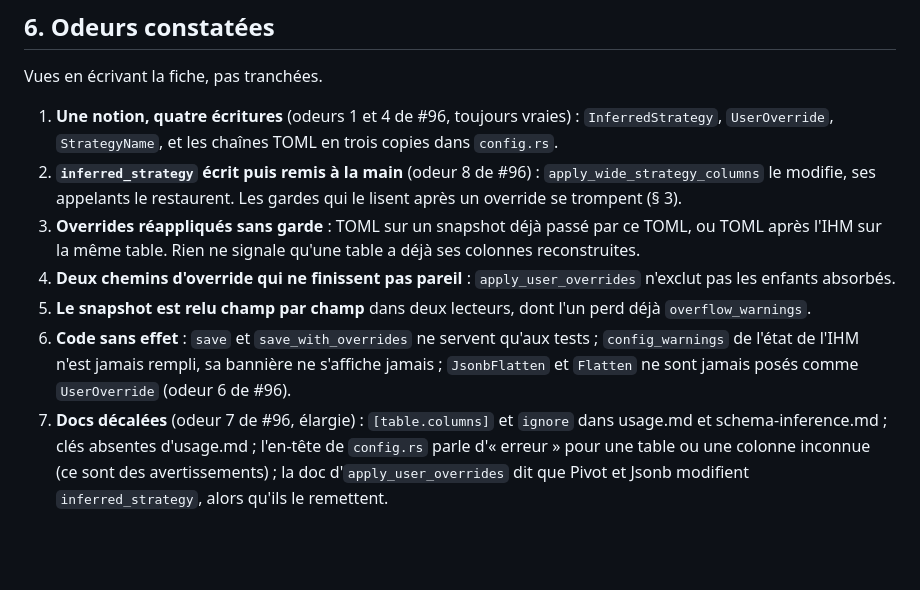
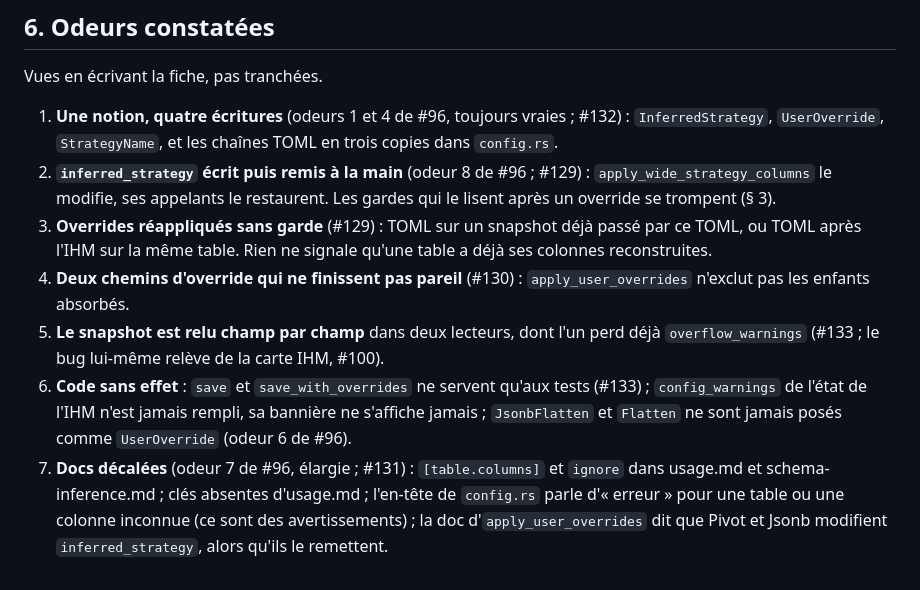
Before and after one commit to rhoods/json2sql, a Markdown page: docs/guides/config-toml.md, the part around the change. Rendered like a GitHub page; blank space fills up the shorter version.

Commit message:
docs: link the config map's smells to their issues (#105)
Co-Authored-By: Claude Opus 5.5 <noreply@anthropic.com>

```diff
--- a/docs/guides/config-toml.md
+++ b/docs/guides/config-toml.md
@@ -272,18 +272,18 @@ TOML.
 
 Vues en écrivant la fiche, pas tranchées.
 
-1. **Une notion, quatre écritures** (odeurs 1 et 4 de #96, toujours vraies) : `InferredStrategy`, `UserOverride`,
+1. **Une notion, quatre écritures** (odeurs 1 et 4 de #96, toujours vraies ; #132) : `InferredStrategy`, `UserOverride`,
    `StrategyName`, et les chaînes TOML en trois copies dans `config.rs`.
-2. **`inferred_strategy` écrit puis remis à la main** (odeur 8 de #96) : `apply_wide_strategy_columns` le modifie, ses
+2. **`inferred_strategy` écrit puis remis à la main** (odeur 8 de #96 ; #129) : `apply_wide_strategy_columns` le modifie, ses
    appelants le restaurent. Les gardes qui le lisent après un override se trompent (§ 3).
-3. **Overrides réappliqués sans garde** : TOML sur un snapshot déjà passé par ce TOML, ou TOML après l'IHM sur la même
+3. **Overrides réappliqués sans garde** (#129) : TOML sur un snapshot déjà passé par ce TOML, ou TOML après l'IHM sur la même
    table. Rien ne signale qu'une table a déjà ses colonnes reconstruites.
-4. **Deux chemins d'override qui ne finissent pas pareil** : `apply_user_overrides` n'exclut pas les enfants absorbés.
-5. **Le snapshot est relu champ par champ** dans deux lecteurs, dont l'un perd déjà `overflow_warnings`.
-6. **Code sans effet** : `save` et `save_with_overrides` ne servent qu'aux tests ; `config_warnings` de l'état de
+4. **Deux chemins d'override qui ne finissent pas pareil** (#130) : `apply_user_overrides` n'exclut pas les enfants absorbés.
+5. **Le snapshot est relu champ par champ** dans deux lecteurs, dont l'un perd déjà `overflow_warnings` (#133 ; le bug lui-même relève de la carte IHM, #100).
+6. **Code sans effet** : `save` et `save_with_overrides` ne servent qu'aux tests (#133) ; `config_warnings` de l'état de
    l'IHM n'est jamais rempli, sa bannière ne s'affiche jamais ; `JsonbFlatten` et `Flatten` ne sont jamais posés
    comme `UserOverride` (odeur 6 de #96).
-7. **Docs décalées** (odeur 7 de #96, élargie) : `[table.columns]` et `ignore` dans usage.md et schema-inference.md ;
+7. **Docs décalées** (odeur 7 de #96, élargie ; #131) : `[table.columns]` et `ignore` dans usage.md et schema-inference.md ;
    clés absentes d'usage.md ; l'en-tête de `config.rs` parle d'« erreur » pour une table ou une colonne inconnue (ce
    sont des avertissements) ; la doc d'`apply_user_overrides` dit que Pivot et Jsonb modifient `inferred_strategy`,
    alors qu'ils le remettent.
```
